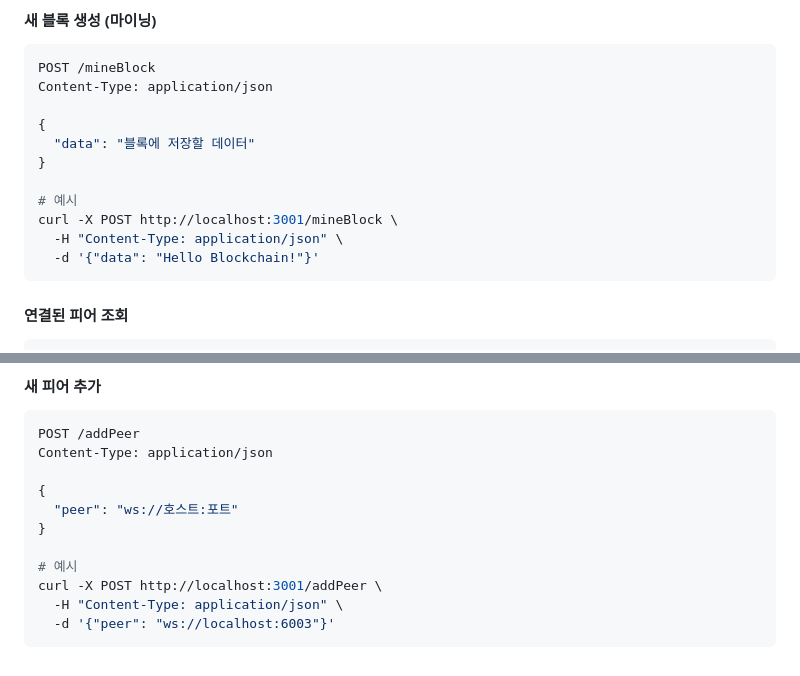
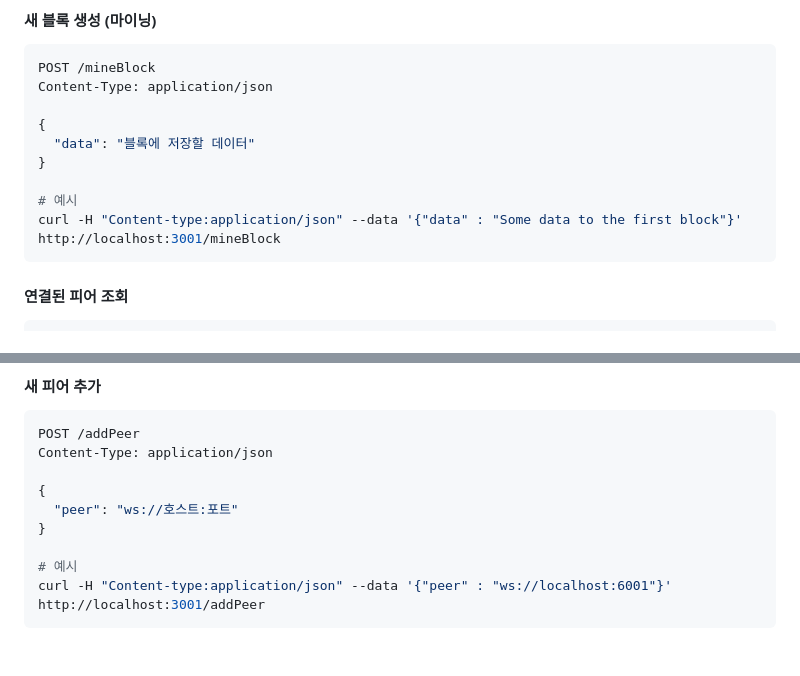
Before and after one commit to JayChae/simple-blockchain, a Markdown page: README.md, 2 parts joined by grey strips. GitHub-like rendering.

````diff
--- a/README.md
+++ b/README.md
@@ -462,9 +462,7 @@ Content-Type: application/json
 }
 
 # 예시
-curl -X POST http://localhost:3001/mineBlock \
-  -H "Content-Type: application/json" \
-  -d '{"data": "Hello Blockchain!"}'
+curl -H "Content-type:application/json" --data '{"data" : "Some data to the first block"}' http://localhost:3001/mineBlock
 ```
 
 #### 연결된 피어 조회
@@ -486,7 +484,5 @@ Content-Type: application/json
 }
 
 # 예시
-curl -X POST http://localhost:3001/addPeer \
-  -H "Content-Type: application/json" \
-  -d '{"peer": "ws://localhost:6003"}'
+curl -H "Content-type:application/json" --data '{"peer" : "ws://localhost:6001"}' http://localhost:3001/addPeer
 ```
````
